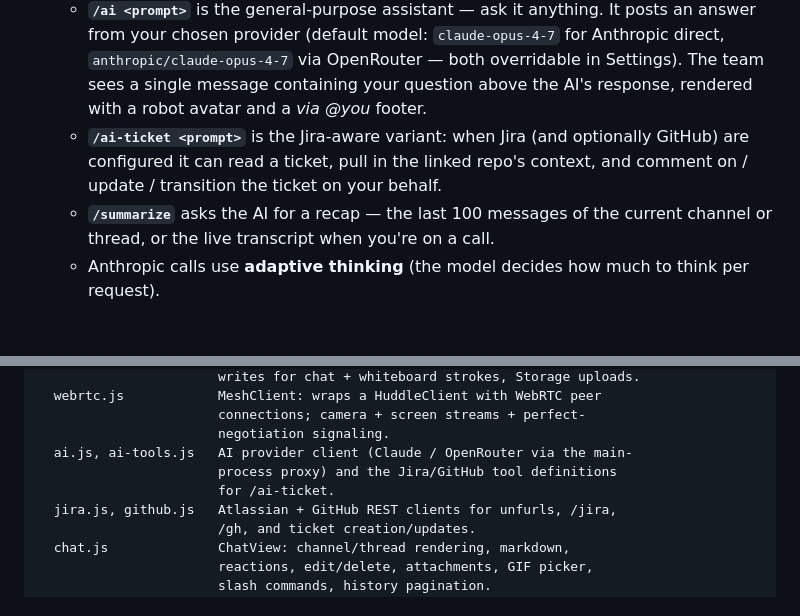
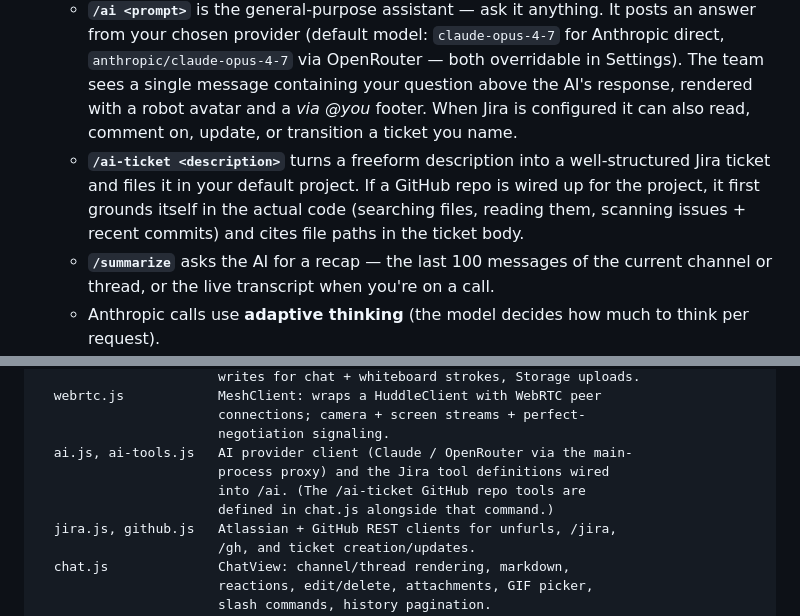
Before and after one commit to nsimi22/video-chat-app, a Markdown page: README.md, 2 parts joined by grey strips. GitHub-like rendering; blank space fills up the shorter version.

Commit message:
README: fix /ai vs /ai-ticket and AI tool-module attribution

```diff
--- a/README.md
+++ b/README.md
@@ -83,11 +83,13 @@ shared with teammates.
     `anthropic/claude-opus-4-7` via OpenRouter — both overridable in
     Settings). The team sees a single message containing your question
     above the AI's response, rendered with a robot avatar and a *via
-    @you* footer.
-  - **`/ai-ticket <prompt>`** is the Jira-aware variant: when Jira (and
-    optionally GitHub) are configured it can read a ticket, pull in the
-    linked repo's context, and comment on / update / transition the
-    ticket on your behalf.
+    @you* footer. When Jira is configured it can also read, comment on,
+    update, or transition a ticket you name.
+  - **`/ai-ticket <description>`** turns a freeform description into a
+    well-structured Jira ticket and files it in your default project. If
+    a GitHub repo is wired up for the project, it first grounds itself in
+    the actual code (searching files, reading them, scanning issues +
+    recent commits) and cites file paths in the ticket body.
   - **`/summarize`** asks the AI for a recap — the last 100 messages of
     the current channel or thread, or the live transcript when you're on
     a call.
@@ -212,8 +214,9 @@ renderer/
                        connections; camera + screen streams + perfect-
                        negotiation signaling.
   ai.js, ai-tools.js   AI provider client (Claude / OpenRouter via the main-
-                       process proxy) and the Jira/GitHub tool definitions
-                       for /ai-ticket.
+                       process proxy) and the Jira tool definitions wired
+                       into /ai. (The /ai-ticket GitHub repo tools are
+                       defined in chat.js alongside that command.)
   jira.js, github.js   Atlassian + GitHub REST clients for unfurls, /jira,
                        /gh, and ticket creation/updates.
   chat.js              ChatView: channel/thread rendering, markdown,
```
